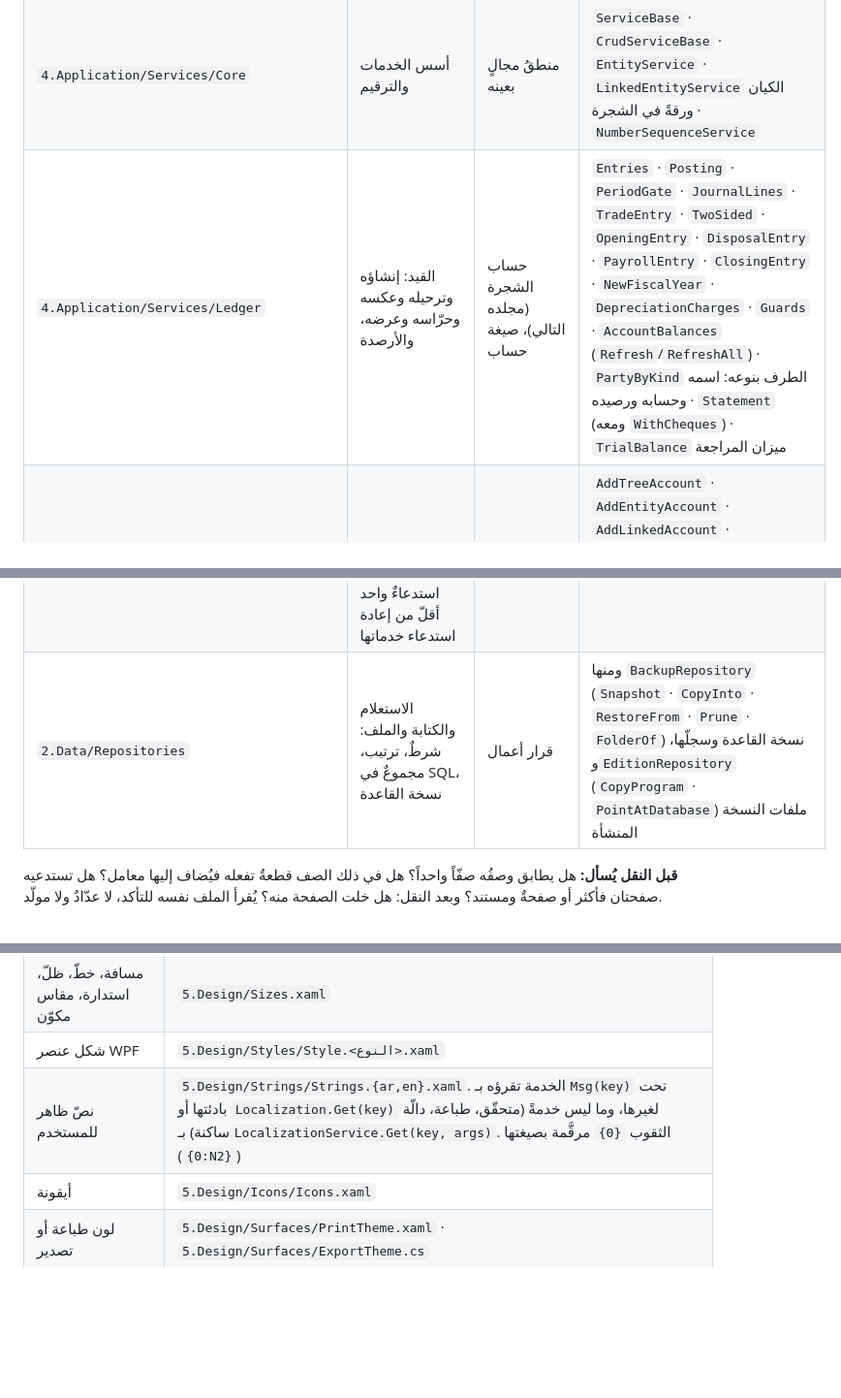
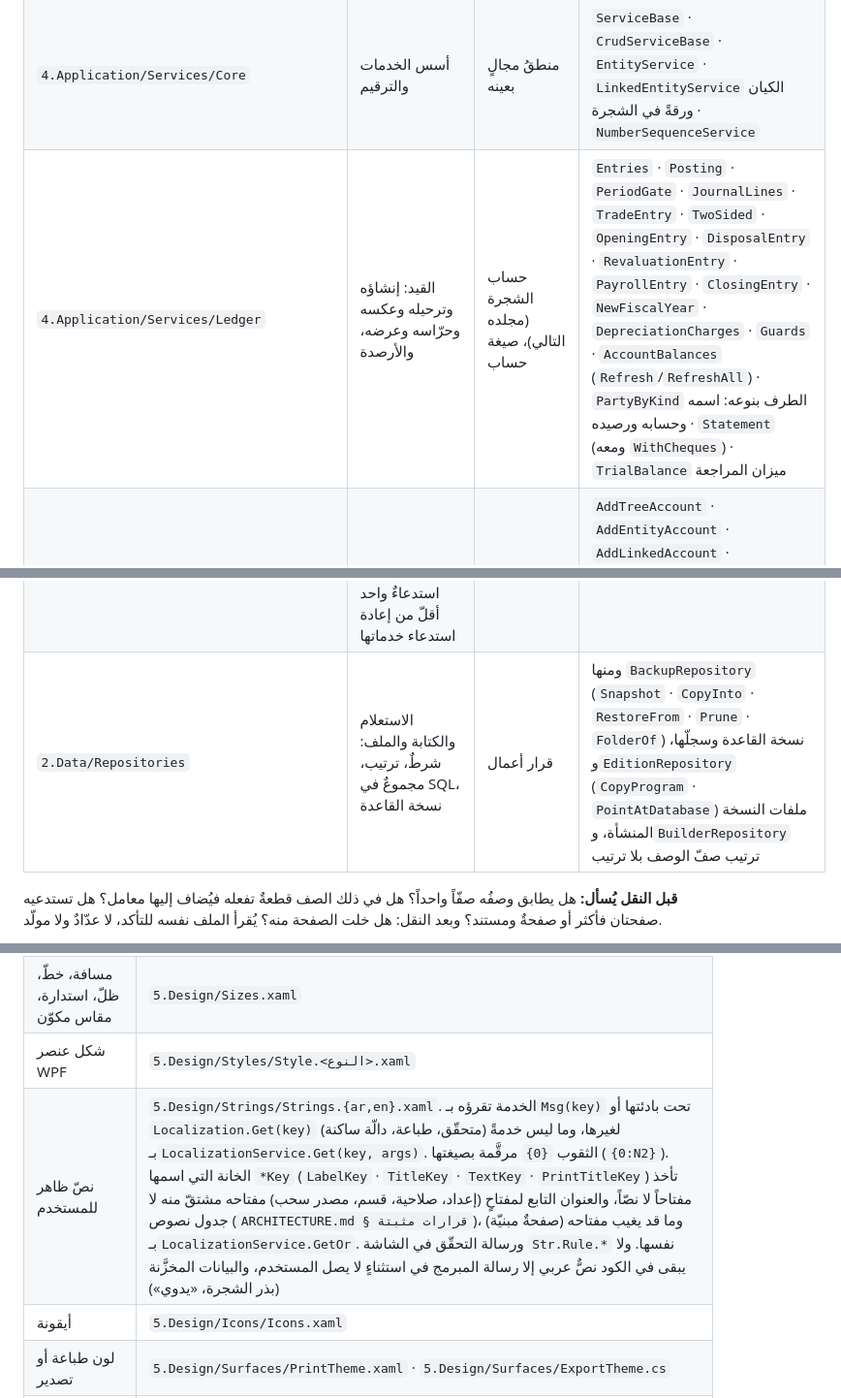
Before and after one commit to Alisaady283/PrimeERP, a Markdown page: RULES.md, 3 parts joined by grey strips. Shown at 97% size. GitHub-like rendering; blank space fills up the shorter version.

```diff
--- a/RULES.md
+++ b/RULES.md
@@ -105,13 +105,13 @@
 | `3.Domain/Enums` | تعدادٌ يتقاسمه أكثر من ملف | — | ومنها `FieldFormat` |
 | `4.Application/Validation` | التحقق من **المدخل** وحده: الدالة الواحدة `Check` وشروط حقول المُدخل معاملاتٍ في `Field<T>` (`Required` · `Min`/`Max` · `From`/`To` · `Format` · `Must` على قيمة المدخل) | قاعدة أعمال على حالة البيانات (له أبناء، سبق ترحيله، الفترة مقفلة، الرصيد لا يكفي): هذه شرطُ حمايةٍ صريح يُرجع `Result` في الخدمة أو الصفحة المالكة للعملية، لا شرطٌ في `Check` · ملفّ متحقّقٍ لكيان · دالّةٌ لكل نوع تحقق | `Check` · `Field` · `DocumentLines` · `ValidationResult` |
 | `4.Application/Services/Core` | أسس الخدمات والترقيم | منطقُ مجالٍ بعينه | `ServiceBase` · `CrudServiceBase` · `EntityService` · `LinkedEntityService` الكيان ورقةً في الشجرة · `NumberSequenceService` |
-| `4.Application/Services/Ledger` | القيد: إنشاؤه وترحيله وعكسه وحرّاسه وعرضه، والأرصدة | حساب الشجرة (مجلده التالي)، صيغة حساب | `Entries` · `Posting` · `PeriodGate` · `JournalLines` · `TradeEntry` · `TwoSided` · `OpeningEntry` · `DisposalEntry` · `PayrollEntry` · `ClosingEntry` · `NewFiscalYear` · `DepreciationCharges` · `Guards` · `AccountBalances` (`Refresh`/`RefreshAll`) · `PartyByKind` الطرف بنوعه: اسمه وحسابه ورصيده · `Statement` (ومعه `WithCheques`) · `TrialBalance` ميزان المراجعة |
+| `4.Application/Services/Ledger` | القيد: إنشاؤه وترحيله وعكسه وحرّاسه وعرضه، والأرصدة | حساب الشجرة (مجلده التالي)، صيغة حساب | `Entries` · `Posting` · `PeriodGate` · `JournalLines` · `TradeEntry` · `TwoSided` · `OpeningEntry` · `DisposalEntry` · `RevaluationEntry` · `PayrollEntry` · `ClosingEntry` · `NewFiscalYear` · `DepreciationCharges` · `Guards` · `AccountBalances` (`Refresh`/`RefreshAll`) · `PartyByKind` الطرف بنوعه: اسمه وحسابه ورصيده · `Statement` (ومعه `WithCheques`) · `TrialBalance` ميزان المراجعة |
 | `4.Application/Services/Ledger/Accounts` | الحساب في الشجرة: إضافة وتعديل وحذف بقطعٍ منفصلة، وحساب الكيان أو الإعداد | قيدٌ أو رصيد | `AddTreeAccount` · `AddEntityAccount` · `AddLinkedAccount` · `AddMirroredAccount` · `EditTreeAccount` · `EditLinkedAccount` · `RenameAccount` · `CloseAccount` · `CloseLinkedAccount` · `LinkedAccounts` · `RepairAccounts` · `AccountOf` · `SettingAccounts` · `AccountCases` · `AccountSpec` |
 | `4.Application/Services/Documents` | المستند: رأسٌ وسطور، سحبه، أثره المخزني، حالته كترحيل، حساباته | صيغة المبالغ (`LineCalc`) | `DocumentService` · `DocumentPull` (`ValidatePulls` · `RecordPulls` · `Attach`) · `StockMove` · `StatusChange` · `TradeLines` · `TradeAccounts` (المبيعات ومرتجعاتها والمشتريات) · `ProductLines` |
 | `4.Application/Services/Entities` | شكلٌ عامّ للبيانات لا يخصّ مجالاً: قائمة بسيطة، شجرة، نسخ بالاسم، حالة بلونها، سطورٌ بكودها | ما يعرف قيداً أو مستنداً أو حساباً | `Lookup<T>` · `EntitySpec` · `Rows` · `Tree` · `ByCode` |
 | `4.Application/DTOs` | شكلٌ يختلف عن الكيان: المستند وسطوره، المُدخل المختلف، إخفاء السرّ، المرشِّح — وعقود السحب | نسخةُ حقول كيان، منطق | `IPullableLine` رابط السطر بمصدره · `ISourceDocument`/`ISourceLine` المستند الذي يُسحَب منه وسطره |
 | `4.Application/Legacy/<القسم>` | الصفحة: صلاحية، جلب، استدعاء خدماتها بالمعاملات، تدقيق، نتيجة، وإعلاناتها (`AccountSpec`، جدول الحالات، شروط `Field`). وتستدعي صفحةً أخرى أو ترثها حين تجمع تلك ما تحتاجه — استدعاءٌ واحد أقلّ من إعادة استدعاء خدماتها | كل ما في الصفوف أعلاه، وإعادة بناء ما تجمعه صفحةٌ أخرى | — |
-| `2.Data/Repositories` | الاستعلام والكتابة والملف: شرطٌ، ترتيب، مجموعٌ في SQL، نسخة القاعدة | قرار أعمال | ومنها `BackupRepository` (`Snapshot` · `CopyInto` · `RestoreFrom` · `Prune` · `FolderOf`) نسخة القاعدة وسجلّها، و`EditionRepository` (`CopyProgram` · `PointAtDatabase`) ملفات النسخة المنشأة |
+| `2.Data/Repositories` | الاستعلام والكتابة والملف: شرطٌ، ترتيب، مجموعٌ في SQL، نسخة القاعدة | قرار أعمال | ومنها `BackupRepository` (`Snapshot` · `CopyInto` · `RestoreFrom` · `Prune` · `FolderOf`) نسخة القاعدة وسجلّها، و`EditionRepository` (`CopyProgram` · `PointAtDatabase`) ملفات النسخة المنشأة، و`BuilderRepository` ترتيب صفّ الوصف بلا ترتيب |
 
 **قبل النقل يُسأل:** هل يطابق وصفُه صفّاً واحداً؟ هل في ذلك الصف قطعةٌ تفعله فيُضاف إليها معامل؟ هل تستدعيه صفحتان فأكثر أو صفحةٌ ومستند؟ وبعد النقل: هل خلت الصفحة منه؟ يُقرأ الملف نفسه للتأكد، لا عدّادٌ ولا مولّد.
 
@@ -178,7 +178,7 @@ registry.Register(new ModuleDefinition
 | لون — أيّ لون | `5.Design/Colors.xaml` |
 | مسافة، خطّ، ظلّ، استدارة، مقاس مكوّن | `5.Design/Sizes.xaml` |
 | شكل عنصر WPF | `5.Design/Styles/Style.<النوع>.xaml` |
-| نصّ ظاهر للمستخدم | `5.Design/Strings/Strings.{ar,en}.xaml`. الخدمة تقرؤه بـ`Msg(key)` تحت بادئتها أو `Localization.Get(key)` لغيرها، وما ليس خدمةً (متحقّق، طباعة، دالّة ساكنة) بـ`LocalizationService.Get(key, args)`. الثقوب `{0}` مرقَّمة بصيغتها (`{0:N2}`) |
+| نصّ ظاهر للمستخدم | `5.Design/Strings/Strings.{ar,en}.xaml`. الخدمة تقرؤه بـ`Msg(key)` تحت بادئتها أو `Localization.Get(key)` لغيرها، وما ليس خدمةً (متحقّق، طباعة، دالّة ساكنة) بـ`LocalizationService.Get(key, args)`. الثقوب `{0}` مرقَّمة بصيغتها (`{0:N2}`). الخانة التي اسمها `*Key` (`LabelKey` · `TitleKey` · `TextKey` · `PrintTitleKey`) تأخذ مفتاحاً لا نصّاً، والعنوان التابع لمفتاحٍ (إعداد، صلاحية، قسم، مصدر سحب) مفتاحه مشتقّ منه لا جدول نصوص (`ARCHITECTURE.md § قرارات مثبتة`)، وما قد يغيب مفتاحه (صفحةٌ مبنيّة) بـ`LocalizationService.GetOr`. ورسالة التحقّق في الشاشة `Str.Rule.*` نفسها. ولا يبقى في الكود نصٌّ عربي إلا رسالة المبرمج في استثناءٍ لا يصل المستخدم، والبيانات المخزَّنة (بذر الشجرة، «يدوي») |
 | أيقونة | `5.Design/Icons/Icons.xaml` |
 | لون طباعة أو تصدير | `5.Design/Surfaces/PrintTheme.xaml` · `5.Design/Surfaces/ExportTheme.cs` |
 | منطق أعمال أو حساب | `4.Application/Services/…` — لا يُكتب في `Legacy` |
```
Also changed, not shown: ARCHITECTURE.md (+8 -4 lines).
